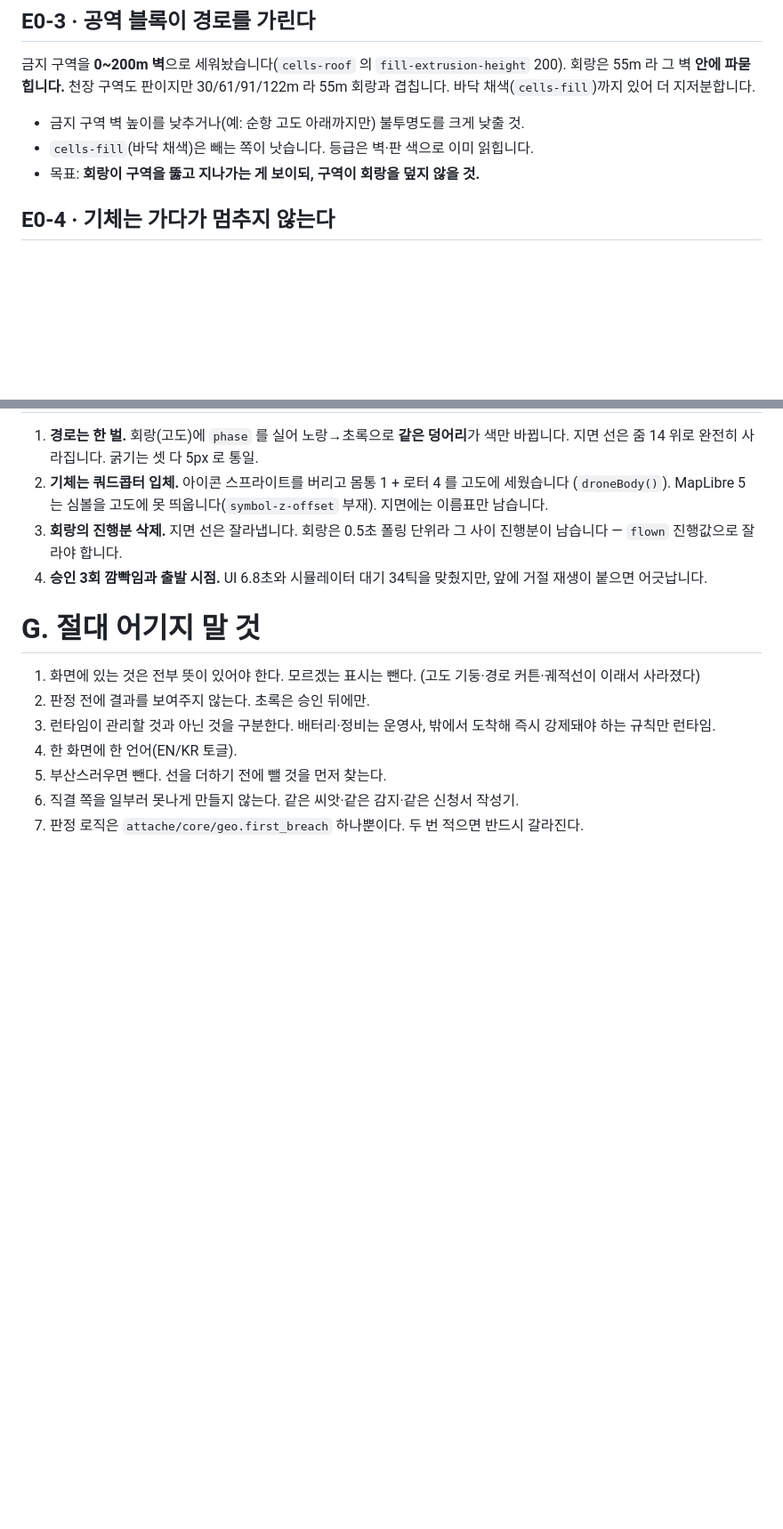
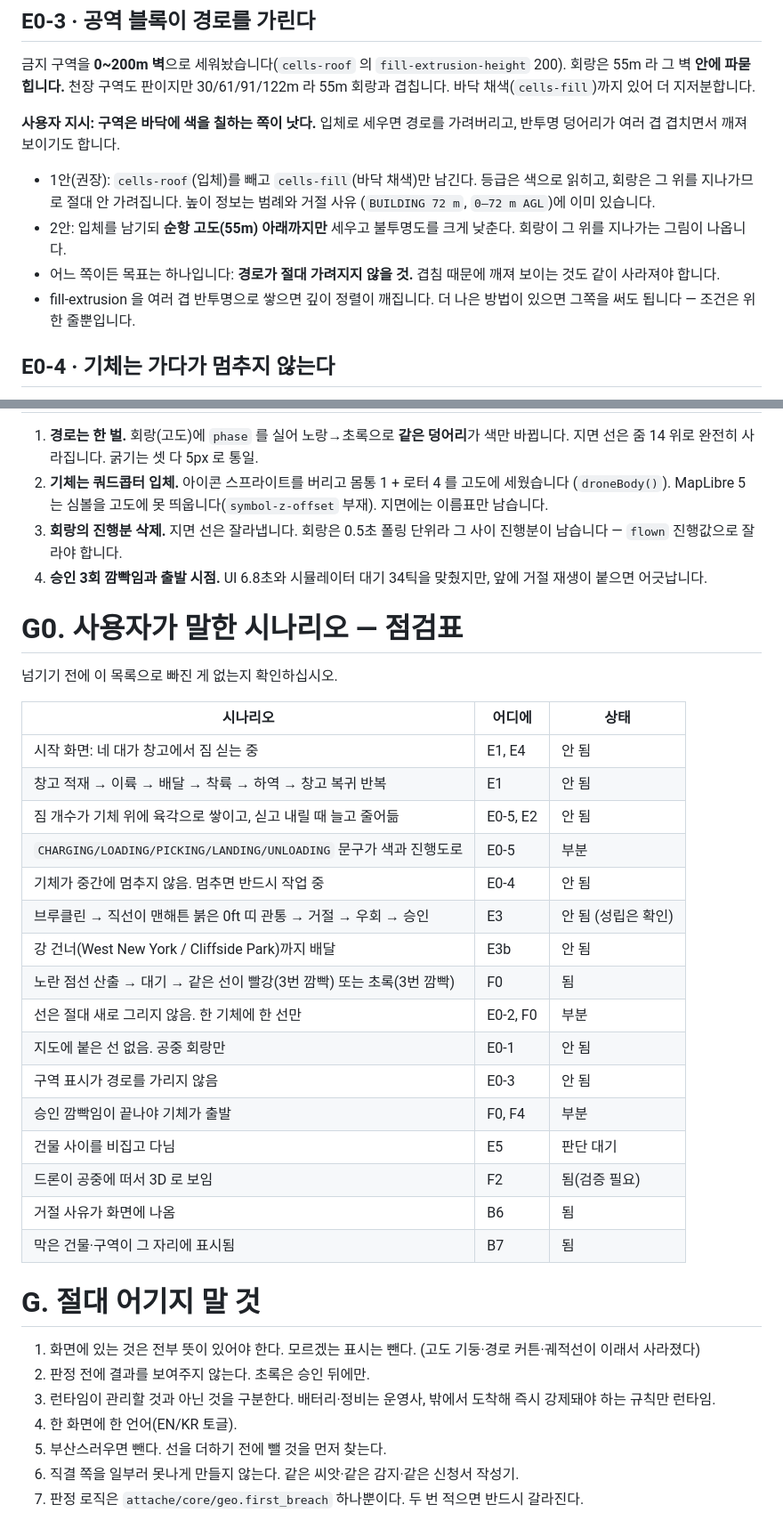
Before and after one commit to liebertar/attache, a Markdown page: docs/REQUIREMENTS.md, 2 parts joined by grey strips. Shown at 89% size. Rendered like a GitHub page; blank space fills up the shorter version.

Commit message:
docs(handoff): paint the airspace on the ground, and add a scenario checklist
- 구역을 입체로 세우면 경로를 가리고 반투명이 겹치며 깨져 보임. 바닥 채색을 1안으로 두고
  조건은 '경로가 절대 안 가려질 것' 하나만 남김
- 사용자가 말한 시나리오 16개를 점검표로 만들어 빠진 것을 한눈에 보게 함

Co-Authored-By: Claude Opus 5 (1M context) <noreply@anthropic.com>
Claude-Session: https://claude.ai/code/session_01TJ5PmYrd4yuo3y7EszGhch

```diff
--- a/docs/REQUIREMENTS.md
+++ b/docs/REQUIREMENTS.md
@@ -197,9 +197,18 @@
 회랑은 55m 라 그 벽 **안에 파묻힙니다.** 천장 구역도 판이지만 30/61/91/122m 라
 55m 회랑과 겹칩니다. 바닥 채색(`cells-fill`)까지 있어 더 지저분합니다.
 
-- 금지 구역 벽 높이를 낮추거나(예: 순항 고도 아래까지만) 불투명도를 크게 낮출 것.
-- `cells-fill`(바닥 채색)은 빼는 쪽이 낫습니다. 등급은 벽·판 색으로 이미 읽힙니다.
-- 목표: **회랑이 구역을 뚫고 지나가는 게 보이되, 구역이 회랑을 덮지 않을 것.**
+**사용자 지시: 구역은 바닥에 색을 칠하는 쪽이 낫다.** 입체로 세우면 경로를 가려버리고,
+반투명 덩어리가 여러 겹 겹치면서 깨져 보이기도 합니다.
+
+- 1안(권장): `cells-roof`(입체)를 빼고 `cells-fill`(바닥 채색)만 남긴다. 등급은 색으로
+  읽히고, 회랑은 그 위를 지나가므로 절대 안 가려집니다. 높이 정보는 범례와 거절 사유
+  (`BUILDING 72 m`, `0–72 m AGL`)에 이미 있습니다.
+- 2안: 입체를 남기되 **순항 고도(55m) 아래까지만** 세우고 불투명도를 크게 낮춘다.
+  회랑이 그 위를 지나가는 그림이 나옵니다.
+- 어느 쪽이든 목표는 하나입니다: **경로가 절대 가려지지 않을 것.**
+  겹침 때문에 깨져 보이는 것도 같이 사라져야 합니다.
+- fill-extrusion 을 여러 겹 반투명으로 쌓으면 깊이 정렬이 깨집니다. 더 나은 방법이
+  있으면 그쪽을 써도 됩니다 — 조건은 위 한 줄뿐입니다.
 
 ## E0-4 · 기체는 가다가 멈추지 않는다
 
@@ -265,6 +274,29 @@
 4. **승인 3회 깜빡임과 출발 시점.** UI 6.8초와 시뮬레이터 대기 34틱을 맞췄지만,
    앞에 거절 재생이 붙으면 어긋납니다.
 
+# G0. 사용자가 말한 시나리오 — 점검표
+
+넘기기 전에 이 목록으로 빠진 게 없는지 확인하십시오.
+
+| 시나리오 | 어디에 | 상태 |
+|---|---|---|
+| 시작 화면: 네 대가 창고에서 짐 싣는 중 | E1, E4 | 안 됨 |
+| 창고 적재 → 이륙 → 배달 → 착륙 → 하역 → 창고 복귀 반복 | E1 | 안 됨 |
+| 짐 개수가 기체 위에 육각으로 쌓이고, 싣고 내릴 때 늘고 줄어듦 | E0-5, E2 | 안 됨 |
+| `CHARGING/LOADING/PICKING/LANDING/UNLOADING` 문구가 색과 진행도로 | E0-5 | 부분 |
+| 기체가 중간에 멈추지 않음. 멈추면 반드시 작업 중 | E0-4 | 안 됨 |
+| 브루클린 → 직선이 맨해튼 붉은 0ft 띠 관통 → 거절 → 우회 → 승인 | E3 | 안 됨 (성립은 확인) |
+| 강 건너(West New York / Cliffside Park)까지 배달 | E3b | 안 됨 |
+| 노란 점선 산출 → 대기 → 같은 선이 빨강(3번 깜빡) 또는 초록(3번 깜빡) | F0 | 됨 |
+| 선은 절대 새로 그리지 않음. 한 기체에 한 선만 | E0-2, F0 | 부분 |
+| 지도에 붙은 선 없음. 공중 회랑만 | E0-1 | 안 됨 |
+| 구역 표시가 경로를 가리지 않음 | E0-3 | 안 됨 |
+| 승인 깜빡임이 끝나야 기체가 출발 | F0, F4 | 부분 |
+| 건물 사이를 비집고 다님 | E5 | 판단 대기 |
+| 드론이 공중에 떠서 3D 로 보임 | F2 | 됨(검증 필요) |
+| 거절 사유가 화면에 나옴 | B6 | 됨 |
+| 막은 건물·구역이 그 자리에 표시됨 | B7 | 됨 |
+
 # G. 절대 어기지 말 것
 
 1. 화면에 있는 것은 전부 뜻이 있어야 한다. 모르겠는 표시는 뺀다.
```
Also changed, not shown: docs/CODEX_PROMPT.md (+5 -0 lines).
